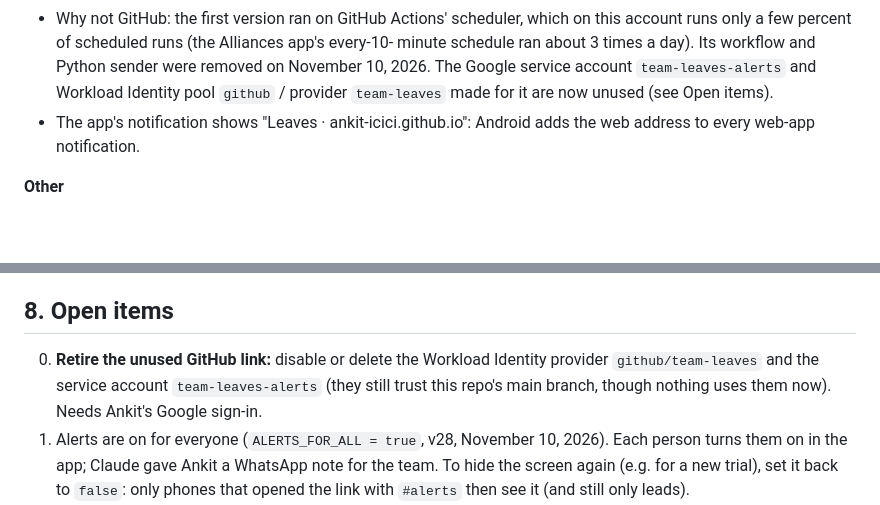
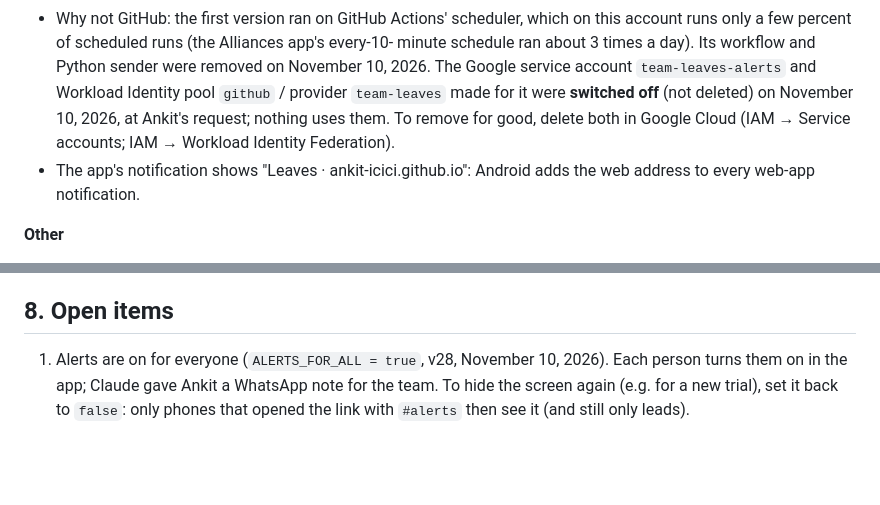
Before and after one commit to ankit-icici/team-leaves, a Markdown page: HANDOFF.md, 2 parts joined by grey strips. Drawn GitHub-style; blank space fills up the shorter version.

```diff
--- a/HANDOFF.md
+++ b/HANDOFF.md
@@ -275,8 +275,10 @@ say so once and let him decide.
   account runs only a few percent of scheduled runs (the Alliances app's every-10-
   minute schedule ran about 3 times a day). Its workflow and Python sender were
   removed on November 10, 2026. The Google service account `team-leaves-alerts` and
-  Workload Identity pool `github` / provider `team-leaves` made for it are now unused
-  (see Open items).
+  Workload Identity pool `github` / provider `team-leaves` made for it were **switched
+  off** (not deleted) on November 10, 2026, at Ankit's request; nothing uses them. To
+  remove for good, delete both in Google Cloud (IAM → Service accounts; IAM → Workload
+  Identity Federation).
 - The app's notification shows "Leaves · ankit-icici.github.io": Android adds the web
   address to every web-app notification.
 
@@ -338,9 +340,6 @@ switches the session to "Ask permissions" and approves each command.
 
 ## 8. Open items
 
-0. **Retire the unused GitHub link:** disable or delete the Workload Identity provider
-   `github/team-leaves` and the service account `team-leaves-alerts` (they still trust
-   this repo's main branch, though nothing uses them now). Needs Ankit's Google sign-in.
 1. Alerts are on for everyone (`ALERTS_FOR_ALL = true`, v28, November 10, 2026). Each
    person turns them on in the app; Claude gave Ankit a WhatsApp note for the team. To hide the
    screen again (e.g. for a new trial), set it back to `false`: only phones that opened
```
Also changed, not shown: DECISIONS.md (+1 -0 lines).
